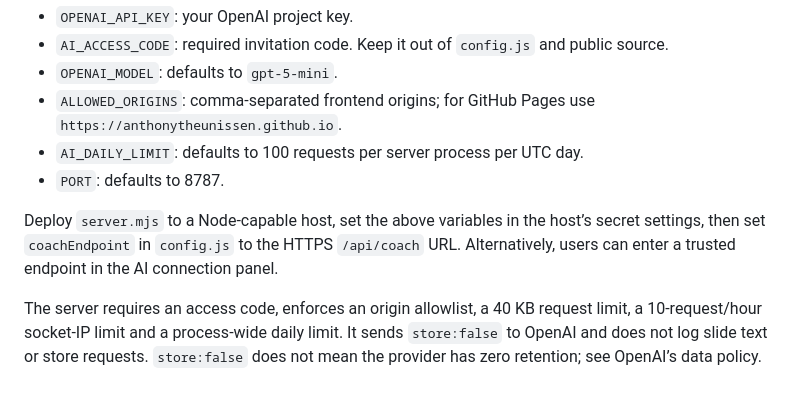
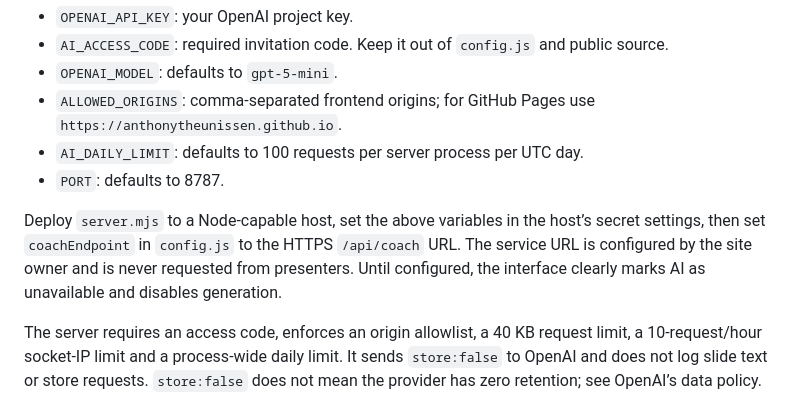
Before and after one commit to anthonytheunissen/presentation-practice, a Markdown page: README.md, the part around the change. Rendered like a GitHub page.

Commit message:
Remove presenter-facing AI service configuration and clarify unavailable state

```diff
--- a/README.md
+++ b/README.md
@@ -43,7 +43,7 @@ Set server environment variables (never put an API key in browser code or GitHub
 - `AI_DAILY_LIMIT`: defaults to 100 requests per server process per UTC day.
 - `PORT`: defaults to 8787.
 
-Deploy `server.mjs` to a Node-capable host, set the above variables in the host’s secret settings, then set `coachEndpoint` in `config.js` to the HTTPS `/api/coach` URL. Alternatively, users can enter a trusted endpoint in the AI connection panel.
+Deploy `server.mjs` to a Node-capable host, set the above variables in the host’s secret settings, then set `coachEndpoint` in `config.js` to the HTTPS `/api/coach` URL. The service URL is configured by the site owner and is never requested from presenters. Until configured, the interface clearly marks AI as unavailable and disables generation.
 
 The server requires an access code, enforces an origin allowlist, a 40 KB request limit, a 10-request/hour socket-IP limit and a process-wide daily limit. It sends `store:false` to OpenAI and does not log slide text or store requests. `store:false` does not mean the provider has zero retention; see OpenAI’s data policy.
 
```
